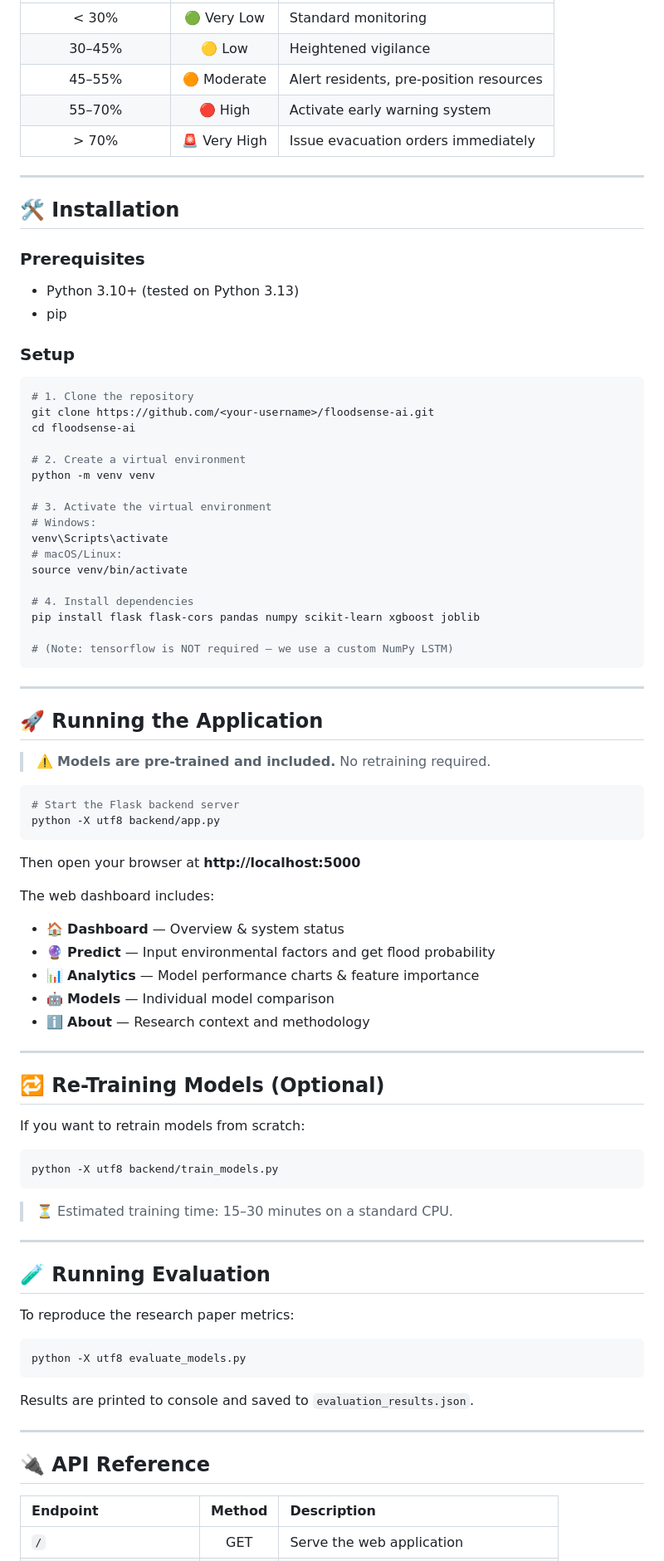
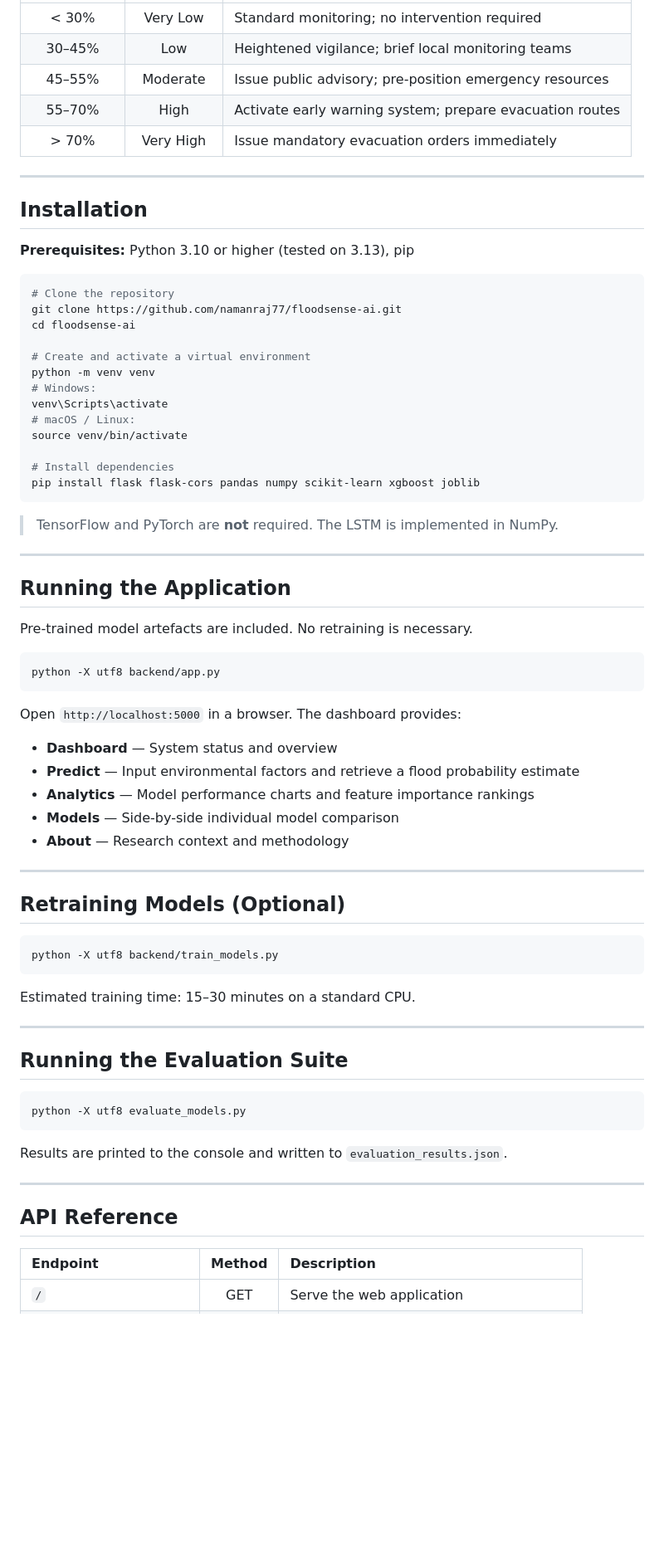
Before and after one commit to namanraj77/floodsense-ai, a Markdown page: README.md, the part around one of its changes. Shown at 83% size. Drawn GitHub-style; blank space fills up the shorter version.

````diff
--- a/README.md
+++ b/README.md
@@ -134,87 +137,75 @@ The model accepts **20 environmental and socioeconomic factors** (scale 0–15),
 |:---:|:---:|:---|
-| < 30% | 🟢 Very Low | Standard monitoring |
-| 30–45% | 🟡 Low | Heightened vigilance |
-| 45–55% | 🟠 Moderate | Alert residents, pre-position resources |
-| 55–70% | 🔴 High | Activate early warning system |
-| > 70% | 🚨 Very High | Issue evacuation orders immediately |
+| < 30% | Very Low | Standard monitoring; no intervention required |
+| 30–45% | Low | Heightened vigilance; brief local monitoring teams |
+| 45–55% | Moderate | Issue public advisory; pre-position emergency resources |
+| 55–70% | High | Activate early warning system; prepare evacuation routes |
+| > 70% | Very High | Issue mandatory evacuation orders immediately |
 
 ---
 
-## 🛠 Installation
+## Installation
 
-### Prerequisites
-- Python 3.10+ (tested on Python 3.13)
-- pip
-
-### Setup
+**Prerequisites:** Python 3.10 or higher (tested on 3.13), pip
 
 ```bash
-# 1. Clone the repository
-git clone https://github.com/<your-username>/floodsense-ai.git
+# Clone the repository
+git clone https://github.com/namanraj77/floodsense-ai.git
 cd floodsense-ai
 
-# 2. Create a virtual environment
+# Create and activate a virtual environment
 python -m venv venv
-
-# 3. Activate the virtual environment
 # Windows:
 venv\Scripts\activate
-# macOS/Linux:
+# macOS / Linux:
 source venv/bin/activate
 
-# 4. Install dependencies
+# Install dependencies
 pip install flask flask-cors pandas numpy scikit-learn xgboost joblib
+```
 
-# (Note: tensorflow is NOT required — we use a custom NumPy LSTM)
-```
+> TensorFlow and PyTorch are **not** required. The LSTM is implemented in NumPy.
 
 ---
 
-## 🚀 Running the Application
+## Running the Application
 
-> ⚠️ **Models are pre-trained and included.** No retraining required.
+Pre-trained model artefacts are included. No retraining is necessary.
 
 ```bash
-# Start the Flask backend server
 python -X utf8 backend/app.py
 ```
 
-Then open your browser at **http://localhost:5000**
+Open `http://localhost:5000` in a browser. The dashboard provides:
 
-The web dashboard includes:
-- 🏠 **Dashboard** — Overview & system status
-- 🔮 **Predict** — Input environmental factors and get flood probability
-- 📊 **Analytics** — Model performance charts & feature importance
-- 🤖 **Models** — Individual model comparison
-- ℹ️ **About** — Research context and methodology
+- **Dashboard** — System status and overview
+- **Predict** — Input environmental factors and retrieve a flood probability estimate
+- **Analytics** — Model performance charts and feature importance rankings
+- **Models** — Side-by-side individual model comparison
+- **About** — Research context and methodology
 
 ---
 
-## 🔁 Re-Training Models (Optional)
-
-If you want to retrain models from scratch:
+## Retraining Models (Optional)
 
 ```bash
 python -X utf8 backend/train_models.py
 ```
 
-> ⏳ Estimated training time: 15–30 minutes on a standard CPU.
+Estimated training time: 15–30 minutes on a standard CPU.
 
 ---
 
-## 🧪 Running Evaluation
-
-To reproduce the research paper metrics:
+## Running the Evaluation Suite
 
 ```bash
 python -X utf8 evaluate_models.py
 ```
 
-Results are printed to console and saved to `evaluation_results.json`.
+Results are printed to the console and written to `evaluation_results.json`.
 
 ---
 
-## 🔌 API Reference
+## API Reference
 
 | Endpoint | Method | Description |
 |:---|:---:|:---|
````
Also changed, not shown: other parts of README.md (+85 -93 lines).
